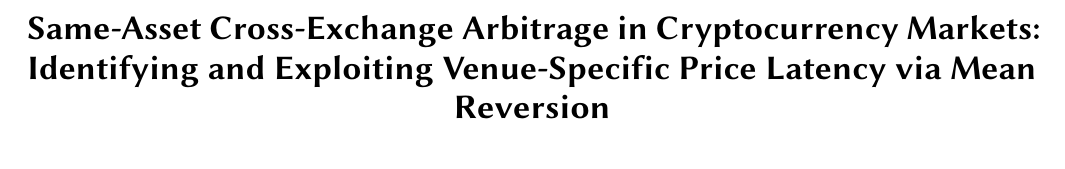
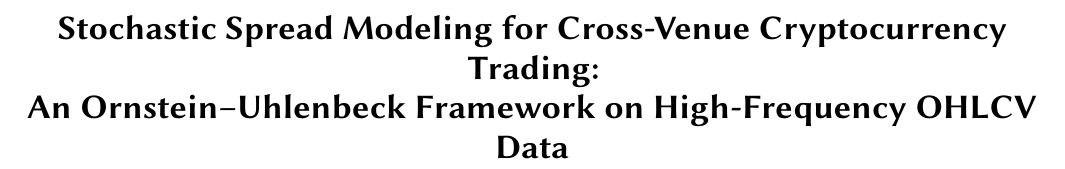
Before and after one commit to kevinl03/stochastic-spread-modeling, a LaTeX paper (paper/stochastic-cross-venue-ohlcv-trading.tex): part of page 1 of 7, cut at the place of the change. Compiled offline with pdfLaTeX.

Commit message:
rename paper and update title
File: stochastic-cross-venue-ohlcv-trading.tex
Title: Stochastic Spread Modeling for Cross-Venue Cryptocurrency Trading:
       An Ornstein-Uhlenbeck Framework on High-Frequency OHLCV Data

```diff
--- a/paper/cross-exchange-statistical-trading.tex
+++ b/paper/stochastic-cross-venue-ohlcv-trading.tex
@@ -14,7 +14,7 @@
 
 \begin{document}
 
-\title{Same-Asset Cross-Exchange Arbitrage in Cryptocurrency Markets:\\Identifying and Exploiting Venue-Specific Price Latency via Mean Reversion}
+\title{Stochastic Spread Modeling for Cross-Venue Cryptocurrency Trading:\\An Ornstein--Uhlenbeck Framework on High-Frequency OHLCV Data}
 
 \author{Kevin Litvin}
 \affiliation{%
```
